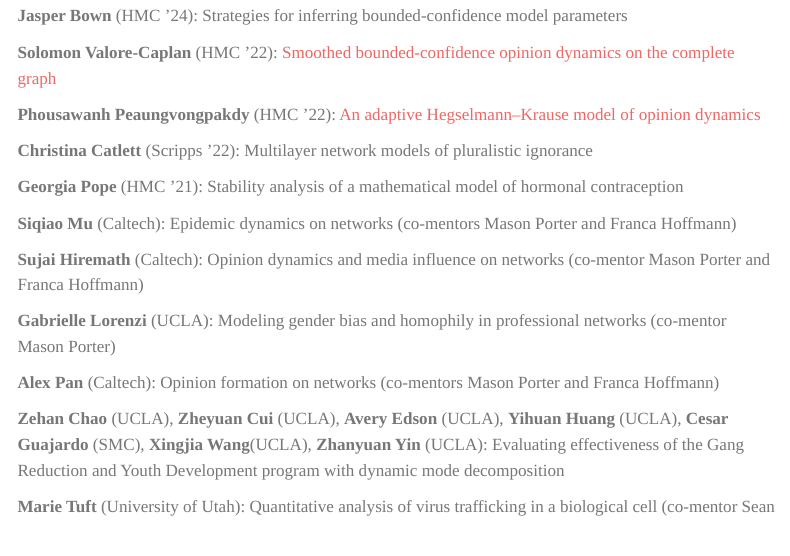
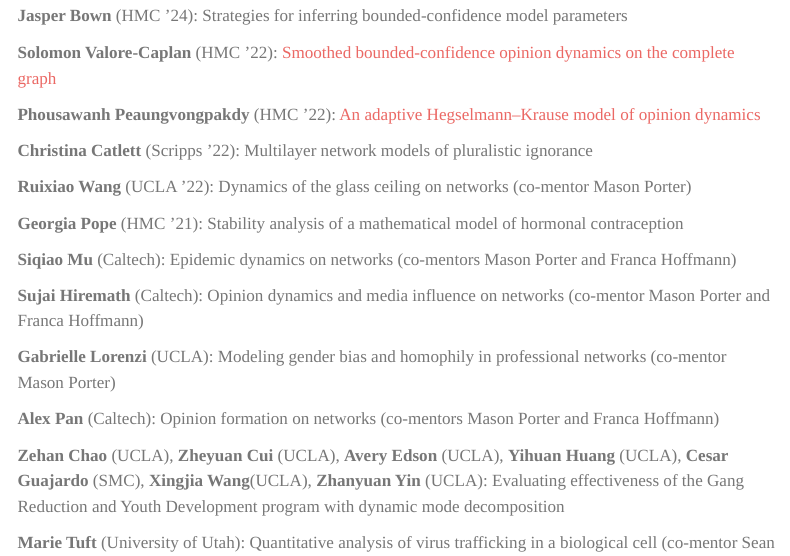
Before and after one commit to hzinnbrooks/hzinnbrooks.github.io, a Quarto document (research.qmd): the page in a window 1100 px wide, from 780 px down. Rendered offline with R 4.5, knitr and Pandoc in place of Quarto, with nearby package versions; menus at the side of the page are left out.

Commit message:
update student research list

```diff
--- a/research.qmd
+++ b/research.qmd
@@ -39,6 +39,8 @@
 
 **Christina Catlett** (Scripps ’22): Multilayer network models of pluralistic ignorance
 
+**Ruixiao Wang** (UCLA '22): Dynamics of the glass ceiling on networks (co-mentor Mason Porter)
+
 **Georgia Pope** (HMC ’21): Stability analysis of a mathematical model of hormonal contraception
 
 **Siqiao Mu** (Caltech): Epidemic dynamics on networks (co-mentors Mason Porter and Franca Hoffmann)
```
Also changed, not shown: docs/robots.txt (added), docs/search.json, 15 other files.
